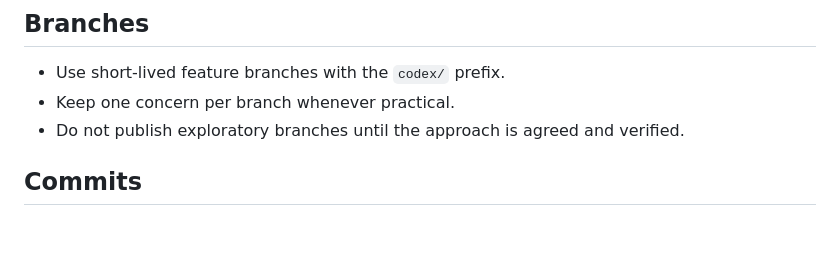
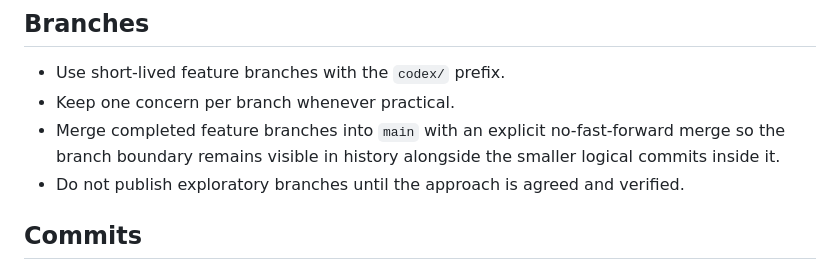
Before and after one commit to neilord/zoho-crm-devtools, a Markdown page: docs/development-workflow.md, the part around the change. GitHub-like rendering; blank space fills up the shorter version.

Commit message:
docs: prefer no-ff feature merges

```diff
--- a/docs/development-workflow.md
+++ b/docs/development-workflow.md
@@ -4,6 +4,8 @@
 
 - Use short-lived feature branches with the `codex/` prefix.
 - Keep one concern per branch whenever practical.
+- Merge completed feature branches into `main` with an explicit no-fast-forward merge so the branch
+  boundary remains visible in history alongside the smaller logical commits inside it.
 - Do not publish exploratory branches until the approach is agreed and verified.
 
 ## Commits
```
